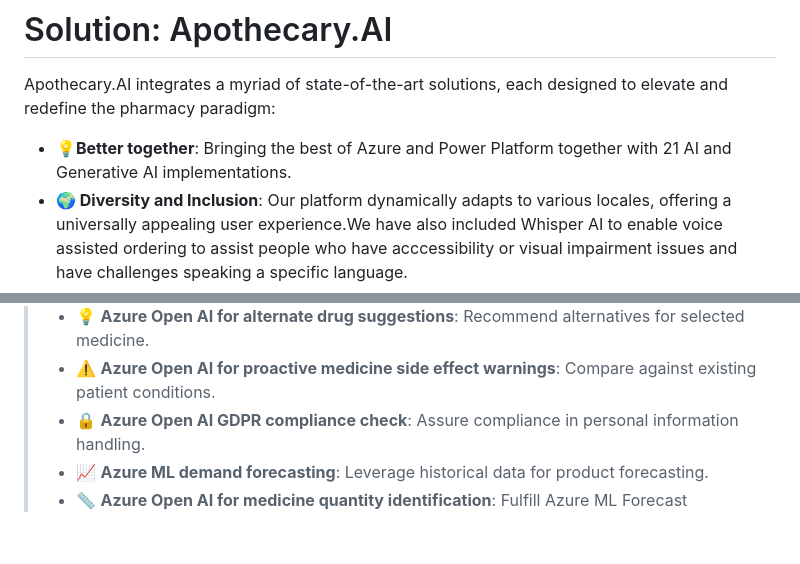
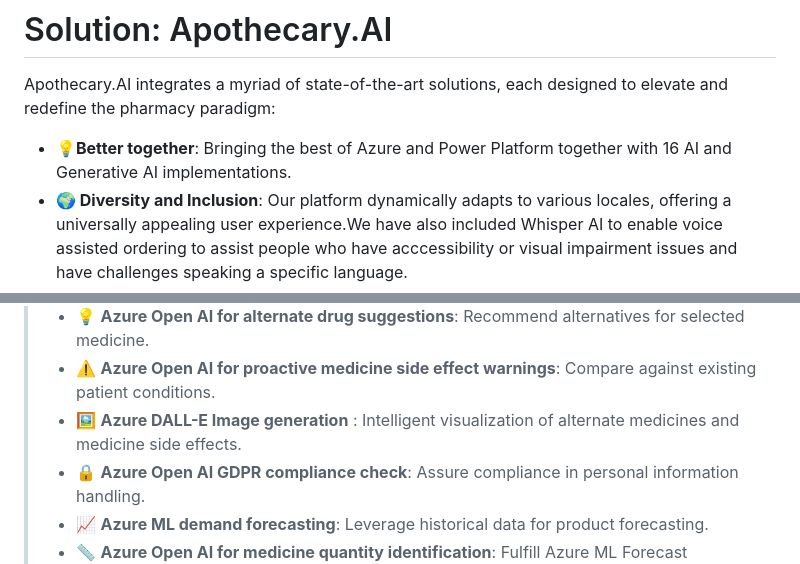
Before and after one commit to PriyaranjanKS/Apothecary.AI, a Markdown page: README.md, 2 parts joined by grey strips. GitHub-like rendering; blank space fills up the shorter version.

```diff
--- a/README.md
+++ b/README.md
@@ -38,7 +38,7 @@ On the flip side, a new wave of pharmacies is causing a paradigm shift in the in
 
 Apothecary.AI integrates a myriad of state-of-the-art solutions, each designed to elevate and redefine the pharmacy paradigm:
 
--  **💡Better together**: Bringing the best of Azure and Power Platform together with 21 AI and Generative AI implementations.
+-  **💡Better together**: Bringing the best of Azure and Power Platform together with 16 AI and Generative AI implementations.
 -  **🌍 Diversity and Inclusion**: Our platform dynamically adapts to various locales, offering a universally appealing user experience.We have also included Whisper AI to enable voice assisted ordering to assist people who have acccessibility or visual impairment issues and have challenges speaking a specific language.
 -  **🧑‍💼 Smart Customer Onboarding**: With advanced ID recognition, seamlessly integrate new customer details.
 - **🔍 Intuitive Medicine Recognition**: Automate medicine identifications using uploaded images.
@@ -129,6 +129,7 @@ There are mainly 2 personas:
 > - 🤖 **Azure Open AI Powered Chat Bot**: Offer product intelligence using Dataverse data.
 > - 💡 **Azure Open AI for alternate drug suggestions**: Recommend alternatives for selected medicine.
 > - ⚠️ **Azure Open AI for proactive medicine side effect warnings**: Compare against existing patient conditions.
+> - 🖼️ **Azure DALL-E Image generation** : Intelligent visualization of alternate medicines and medicine side effects.
 > - 🔒 **Azure Open AI GDPR compliance check**: Assure compliance in personal information handling.
 > - 📈 **Azure ML demand forecasting**: Leverage historical data for product forecasting.
 > - 📏 **Azure Open AI for medicine quantity identification**: Fulfill Azure ML Forecast demands.
```
